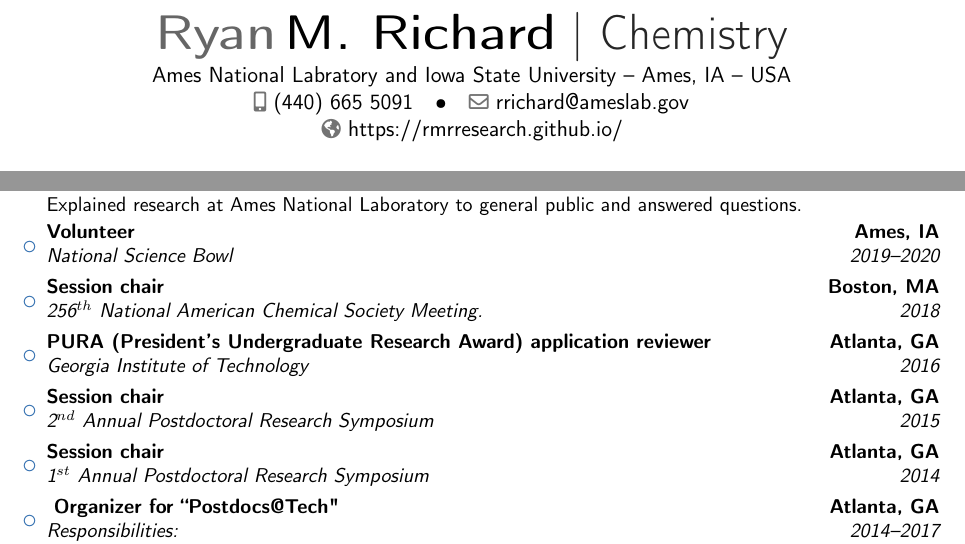
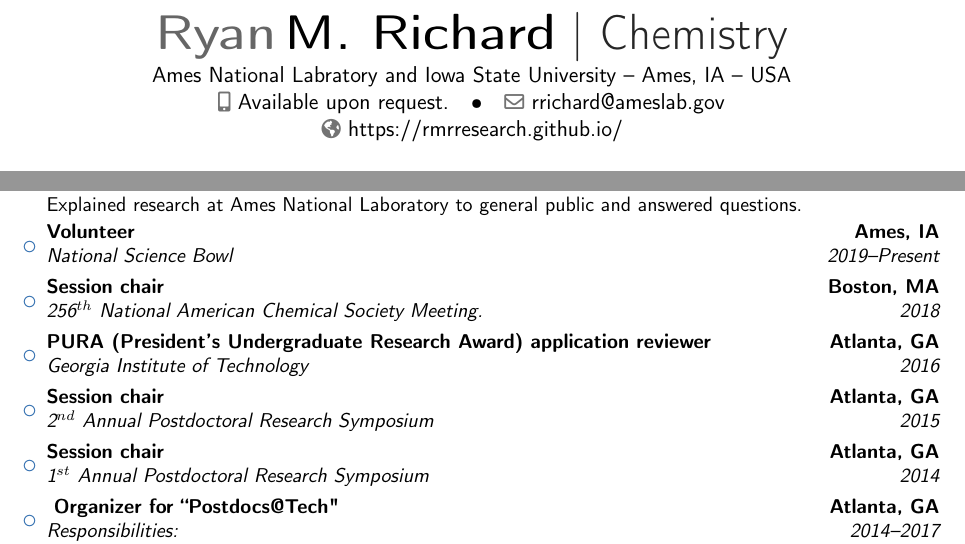
Before and after one commit to rmrresearch/rmrresearch.github.io, a LaTeX CV (docs/cv/cv.tex): two parts of pages 1 and 3 of 10, joined at a grey line, cut so that both start at the same text. Compiled offline with pdfLaTeX.

Commit message:
update cv

```diff
--- a/docs/cv/cv.tex
+++ b/docs/cv/cv.tex
@@ -10,7 +10,7 @@
 \name{Ryan}{M. Richard}
 \title{Chemistry}
 \address{Ames National Labratory and Iowa State University}{Ames, IA}{USA}
-\phone[mobile]{(440) 665 5091}
+\phone[mobile]{Available upon request.}
 \email{rrichard@ameslab.gov}
 \homepage{https://rmrresearch.github.io/}
 
@@ -265,7 +265,7 @@
 		  {Explained research at Ames National Laboratory to general public and
 		   answered questions.}}
 
-	\item{\cventry{2019--2020}
+	\item{\cventry{2019--Present}
           {National Science Bowl}
           {Volunteer}
           {Ames, IA}
```
Also changed, not shown: docs/cv/cv.pdf.
